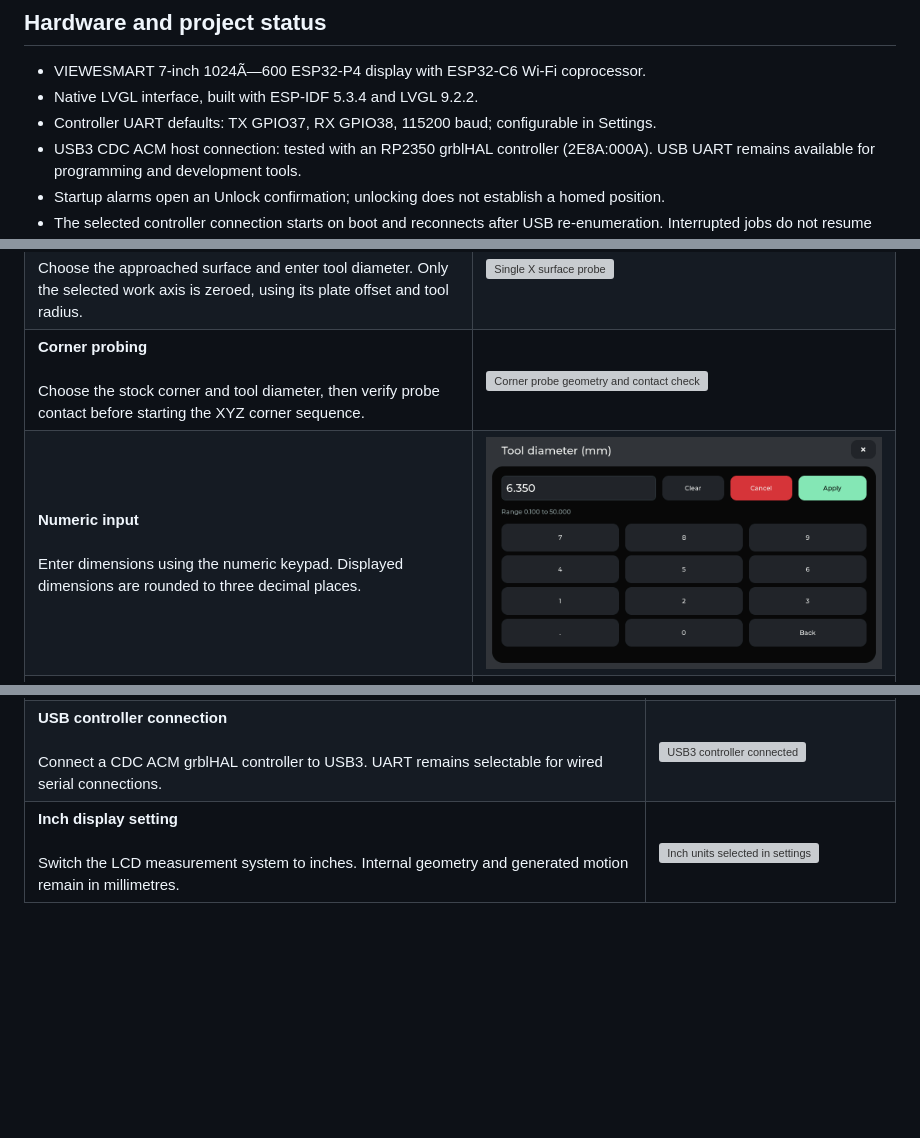
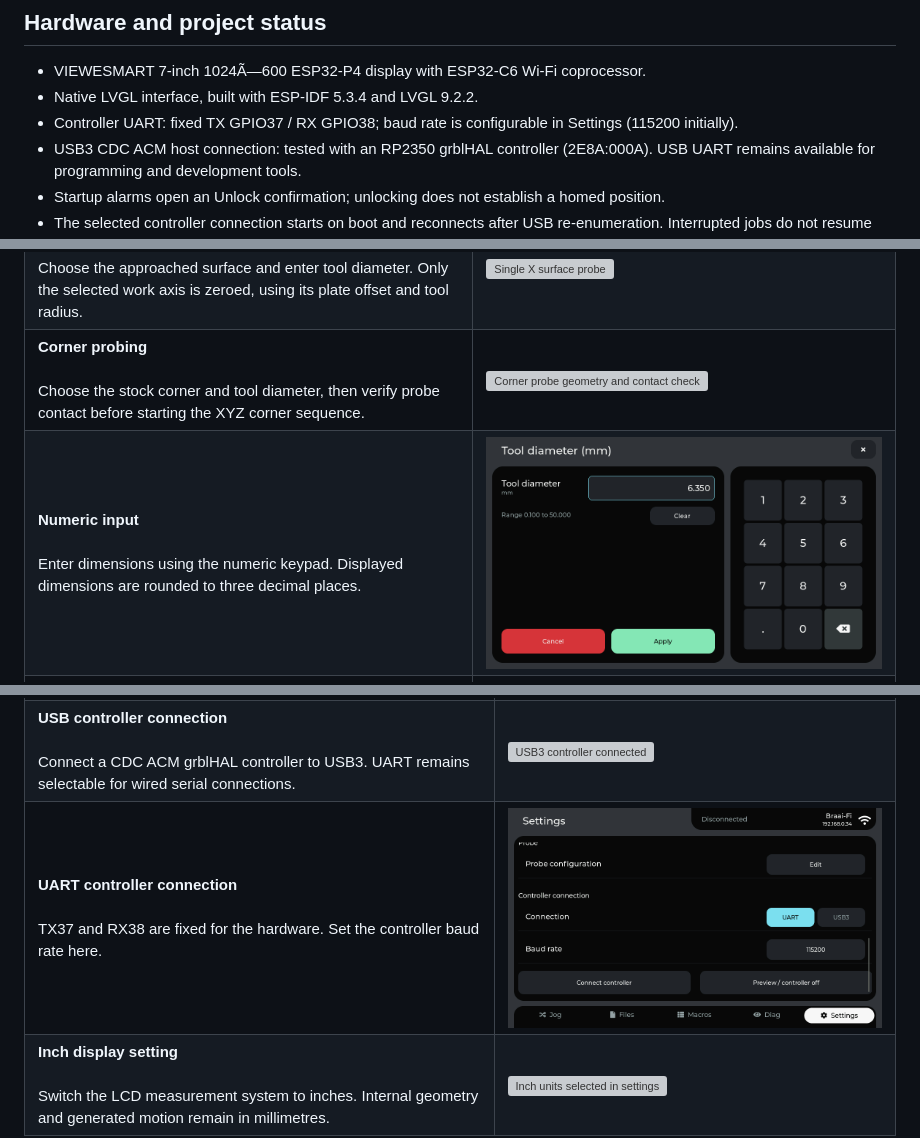
Before and after one commit to petervanderwalt/grblhal-panel, a Markdown page: README.md, 3 parts joined by grey strips. Rendered like a GitHub page; pictures changed too: docs/screenshots/panel-numpad.png, docs/screenshots/panel-settings-uart.png; blank space fills up the shorter version; grey boxes are pictures that could not be loaded.

Commit message:
Unify numeric editors and fix controller UART pins

```diff
--- a/README.md
+++ b/README.md
@@ -128,7 +128,7 @@ for reconnection. The header shows the connected SSID and IP address.
 
 - VIEWESMART 7-inch 1024Ã—600 ESP32-P4 display with ESP32-C6 Wi-Fi coprocessor.
 - Native LVGL interface, built with ESP-IDF 5.3.4 and LVGL 9.2.2.
-- Controller UART defaults: TX GPIO37, RX GPIO38, 115200 baud; configurable in Settings.
+- Controller UART: fixed TX GPIO37 / RX GPIO38; baud rate is configurable in Settings (115200 initially).
 - USB3 CDC ACM host connection: tested with an RP2350 grblHAL controller (2E8A:000A). USB UART remains available for programming and development tools.
 - Startup alarms open an Unlock confirmation; unlocking does not establish a homed position.
 - The selected controller connection starts on boot and reconnects after USB re-enumeration. Interrupted jobs do not resume automatically.
@@ -240,6 +240,7 @@ Click a screenshot to open it at full size.
 | **Probe configuration**<br><br>Edit plate dimensions, probe feed and corner inset beside a large numeric keypad. Probe-page shortcuts open the same editor with the relevant field selected. | [<img src="docs/screenshots/panel-settings-probe.png" alt="Combined probe geometry and feed editor" width="640">](docs/screenshots/panel-settings-probe.png) |
 | **Probe feed and corner start inset**<br><br>Adjust the probing feed and the initial corner inset to suit the plate and setup. | [<img src="docs/screenshots/panel-settings-probe-lower.png" alt="Settings service and probe configuration rows" width="640">](docs/screenshots/panel-settings-probe-lower.png) |
 | **USB controller connection**<br><br>Connect a CDC ACM grblHAL controller to USB3. UART remains selectable for wired serial connections. | [<img src="docs/screenshots/panel-settings-usb.png" alt="USB3 controller connected" width="640">](docs/screenshots/panel-settings-usb.png) |
+| **UART controller connection**<br><br>TX37 and RX38 are fixed for the hardware. Set the controller baud rate here. | [<img src="docs/screenshots/panel-settings-uart.png" alt="UART connection and baud setting" width="640">](docs/screenshots/panel-settings-uart.png) |
 | **Inch display setting**<br><br>Switch the LCD measurement system to inches. Internal geometry and generated motion remain in millimetres. | [<img src="docs/screenshots/panel-settings-inch.png" alt="Inch units selected in settings" width="640">](docs/screenshots/panel-settings-inch.png) |
 
 ### grblHAL machine settings
```
Also changed, not shown: AGENTS.md (+2 -0 lines), docs/hardware-and-protocol.md (+1 -1 lines), docs/screenshots/panel-settings-number.png (added), 8 other files.
